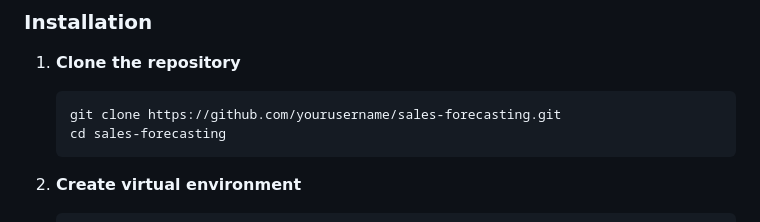
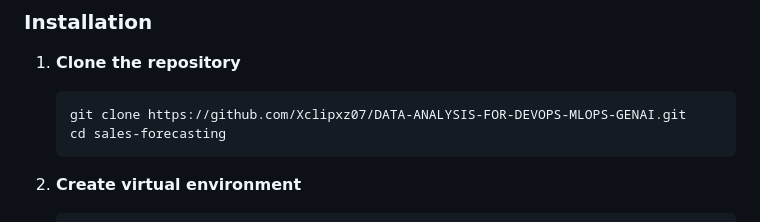
Before and after one commit to Xclipxz07/DATA-ANALYSIS-FOR-DEVOPS-MLOPS-GENAI, a Markdown page: README.md, the part around the change. Drawn GitHub-style.

Commit message:
Fix broken yourusername placeholder link in README

````diff
--- a/README.md
+++ b/README.md
@@ -50,7 +50,7 @@ This project demonstrates an integrated data science and engineering stack:
 
 1. **Clone the repository**
    ```bash
-   git clone https://github.com/yourusername/sales-forecasting.git
+   git clone https://github.com/Xclipxz07/DATA-ANALYSIS-FOR-DEVOPS-MLOPS-GENAI.git
    cd sales-forecasting
    ```
 
````
